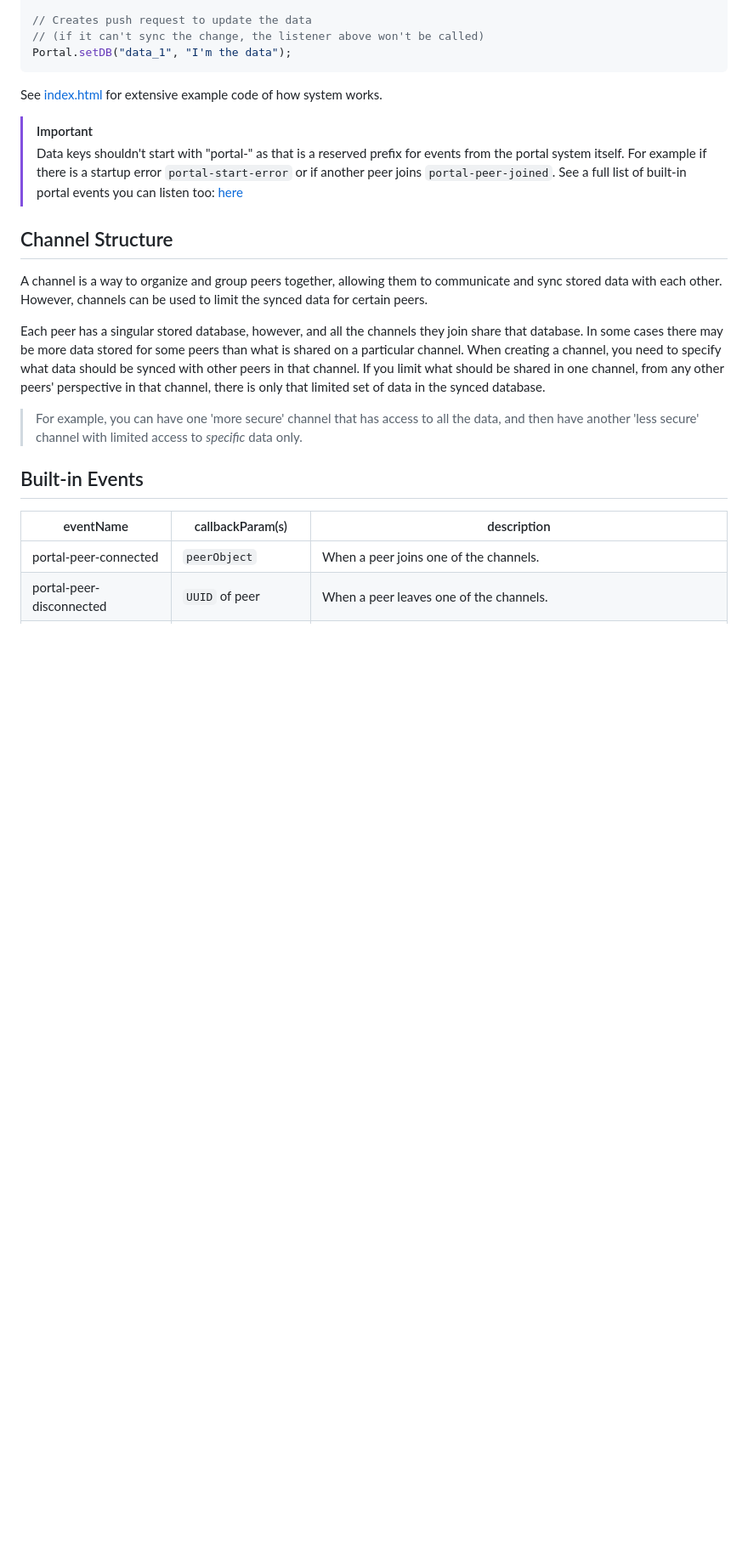
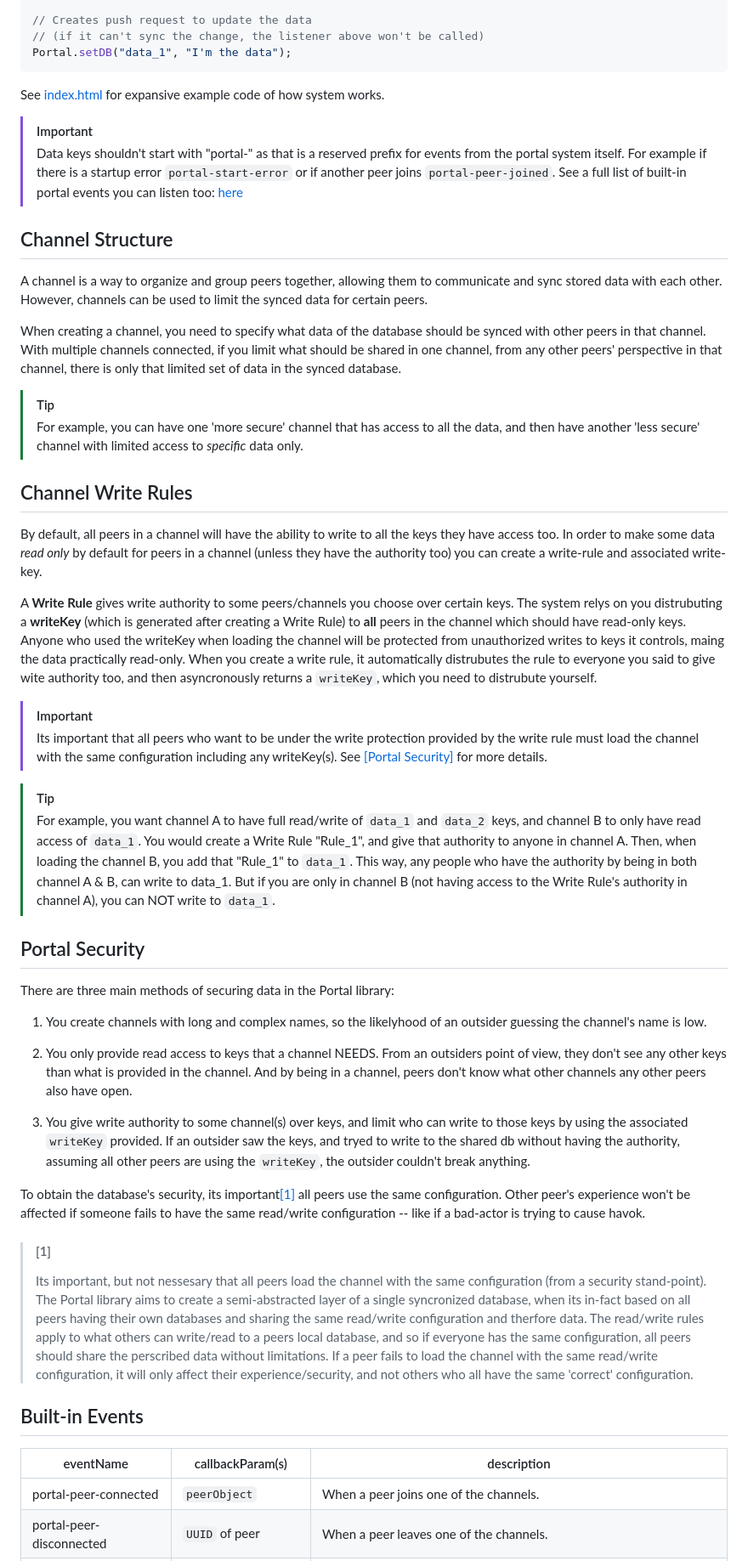
Before and after one commit to Andrew-Gallimore/Portal.js, a Markdown page: readme.md, the part around the change printed below. Shown: that part at 85% size. Drawn GitHub-style; blank space fills up the shorter version.

Commit message:
Added Write rules to readme

````diff
--- a/readme.md
+++ b/readme.md
@@ -37,7 +37,7 @@ Portal.on("data_2", function(data){
 Portal.setDB("data_1", "I'm the data");
 ```
 
-See [index.html](/index.html) for extensive example code of how system works.
+See [index.html](/index.html) for expansive example code of how system works.
 
 > [!IMPORTANT]
 > Data keys shouldn't start with "portal-" as that is a reserved prefix for events from the portal system itself. For example if there is a startup error `portal-start-error` or if another peer joins `portal-peer-joined`. See a full list of built-in portal events you can listen too: [here](#built-in-events)
@@ -46,9 +46,39 @@ See [index.html](/index.html) for extensive example code of how system works.
 
 A channel is a way to organize and group peers together, allowing them to communicate and sync stored data with each other. However, channels can be used to limit the synced data for certain peers.
 
-Each peer has a singular stored database, however, and all the channels they join share that database. In some cases there may be more data stored for some peers than what is shared on a particular channel. When creating a channel, you need to specify what data should be synced with other peers in that channel. If you limit what should be shared in one channel, from any other peers' perspective in that channel, there is only that limited set of data in the synced database.
+When creating a channel, you need to specify what data of the database should be synced with other peers in that channel. With multiple channels connected, if you limit what should be shared in one channel, from any other peers' perspective in that channel, there is only that limited set of data in the synced database.
 
+> [!TIP]
 > For example, you can have one 'more secure' channel that has access to all the data, and then have another 'less secure' channel with limited access to *specific* data only.
+
+
+## Channel Write Rules
+
+By default, all peers in a channel will have the ability to write to all the keys they have access too. In order to make some data *read only* by default for peers in a channel (unless they have the authority too) you can create a write-rule and associated write-key.
+
+A **Write Rule** gives write authority to some peers/channels you choose over certain keys. The system relys on you distrubuting a **writeKey** (which is generated after creating a Write Rule) to **all** peers in the channel which should have read-only keys. Anyone who used the writeKey when loading the channel will be protected from unauthorized writes to keys it controls, maing the data practically read-only. When you create a write rule, it automatically distrubutes the rule to everyone you said to give wite authority too, and then asyncronously returns a `writeKey`, which you need to distrubute yourself.
+
+> [!IMPORTANT]
+> Its important that all peers who want to be under the write protection provided by the write rule must load the channel with the same configuration including any writeKey(s). See [[Portal Security]](#portal-security) for more details.
+
+> [!TIP]
+> For example, you want channel A to have full read/write of `data_1` and `data_2` keys, and channel B to only have read access of `data_1`. You would create a Write Rule "Rule_1", and give that authority to anyone in channel A. Then, when loading the channel B, you add that "Rule_1" to `data_1`. This way, any people who have the authority by being in both channel A & B, can write to data_1. But if you are only in channel B (not having access to the Write Rule's authority in channel A), you can NOT write to `data_1`.
+
+
+## Portal Security
+
+There are three main methods of securing data in the Portal library:
+
+1. You create channels with long and complex names, so the likelyhood of an outsider guessing the channel's name is low.
+
+2. You only provide read access to keys that a channel NEEDS. From an outsiders point of view, they don't see any other keys than what is provided in the channel. And by being in a channel, peers don't know what other channels any other peers also have open.
+
+3. You give write authority to some channel(s) over keys, and limit who can write to those keys by using the associated `writeKey` provided. If an outsider saw the keys, and tryed to write to the shared db without having the authority, assuming all other peers are using the `writeKey`, the outsider couldn't break anything.
+
+To obtain the database's security, its important[[1]](#1) all peers use the same configuration. Other peer's experience won't be affected if someone fails to have the same read/write configuration -- like if a bad-actor is trying to cause havok.
+
+> #### [1]
+> Its important, but not nessesary that all peers load the channel with the same configuration (from a security stand-point). The Portal library aims to create a semi-abstracted layer of a single syncronized database, when its in-fact based on all peers having their own databases and sharing the same read/write configuration and therfore data. The read/write rules apply to what others can write/read to a peers local database, and so if everyone has the same configuration, all peers should share the perscribed data without limitations. If a peer fails to load the channel with the same read/write configuration, it will only affect their experience/security, and not others who all have the same 'correct' configuration.
 
 ## Built-in Events
 
````
Also changed, not shown: other parts of readme.md (+1 -1 lines).
